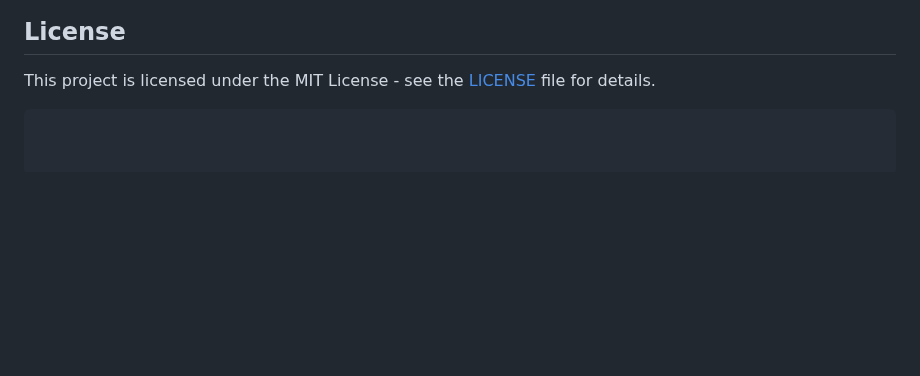
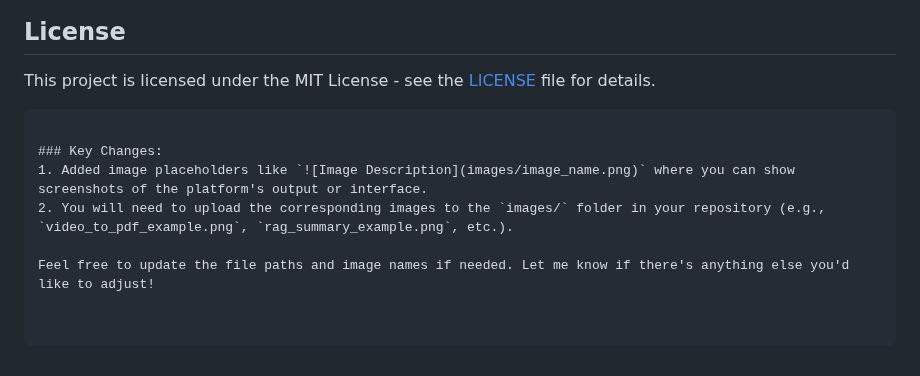
Before and after one commit to THILLAINATARAJAN-B/Multilingual-Education-Platform, a Markdown page: README.md, the part around one of its changes. Drawn GitHub-style; blank space fills up the shorter version.

````diff
--- a/README.md
+++ b/README.md
@@ -99,3 +108,9 @@ We welcome contributions from the community! To contribute:
 
 This project is licensed under the MIT License - see the [LICENSE](LICENSE) file for details.
 ```
+
+### Key Changes:
+1. Added image placeholders like `![Image Description](images/image_name.png)` where you can show screenshots of the platform's output or interface.
+2. You will need to upload the corresponding images to the `images/` folder in your repository (e.g., `video_to_pdf_example.png`, `rag_summary_example.png`, etc.).
+
+Feel free to update the file paths and image names if needed. Let me know if there's anything else you'd like to adjust!
````
Also changed, not shown: other parts of README.md (+9 -0 lines).
